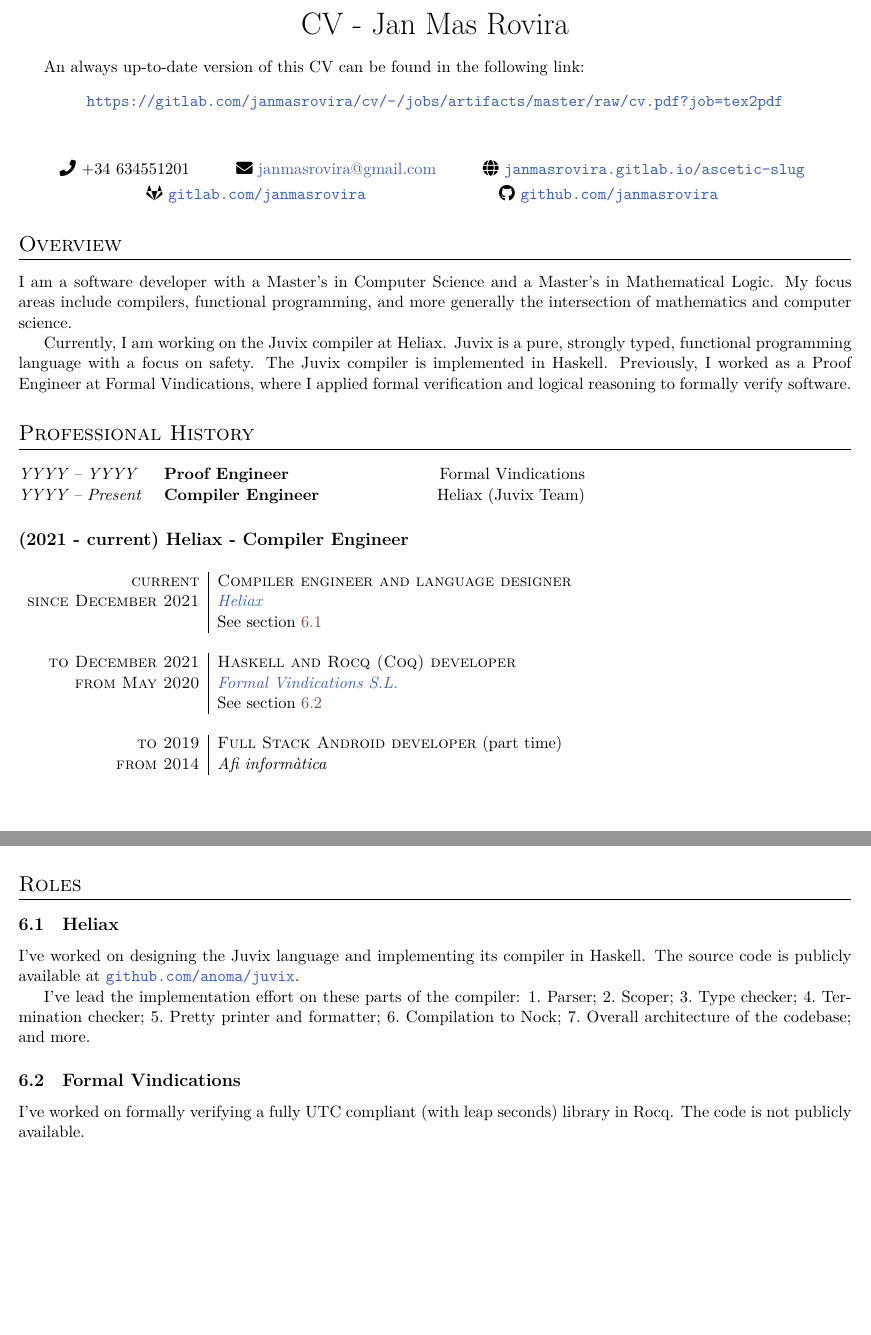
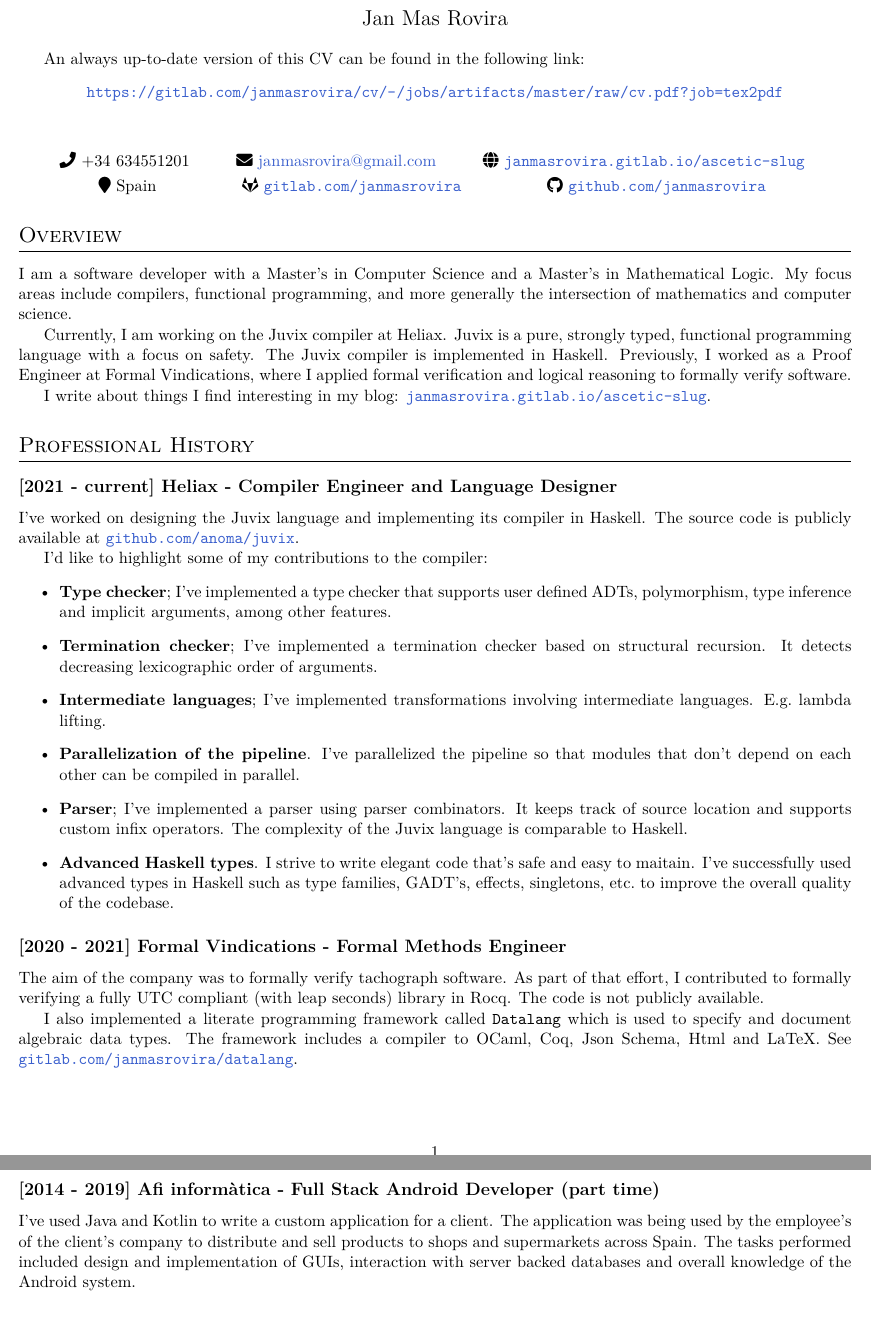
Before and after one commit to janmasrovira/cv, a LaTeX CV (cv.tex): two parts of pages 1 and 3 of 3 before the commit and two parts of pages 1 and 2 of 3 after it, joined at a grey line, cut so that both start at the same text. Compiled offline with XeLaTeX.

Commit message:
professionl history update

```diff
--- a/cv.tex
+++ b/cv.tex
@@ -8,13 +8,13 @@
 \usepackage{hyperref}
 \usepackage{cleveref}
 \hypersetup{colorlinks=true,urlcolor=RoyalBlue3,linkcolor=Salmon4,citecolor=Green4}
+\usepackage{footnote}
+
 \newcommand{\fnlink}[2]{\href{#1}{#2}\footnote{\url{#1}}}
-\usepackage{footnote}
-\makesavenoteenv{tabular}
 
 \begin{document}
 
-\par{\centering{\huge CV - Jan Mas Rovira}\bigskip\par}
+\par{\centering{\Large Jan Mas Rovira}\bigskip\par}
 \titleformat{\section}{\Large\scshape\raggedright}{}{0em}{}[\titlerule]
 
 An always up-to-date version of this CV can be found in the following link:
@@ -34,6 +34,9 @@ An always up-to-date version of this CV can be found in the following link:
     \hspace*{\fill}
     \\
     \vspace{0.1cm}
+
+    \hfill
+    \faMapMarker\ Spain
     \hfill
     \faGitlab\ \href{https://gitlab.com/janmasrovira}{\texttt{gitlab.com/janmasrovira}}
     \hfill
@@ -52,28 +55,49 @@ strongly typed, functional programming language with a focus on safety. The Juvi
 Previously, I worked as a Proof Engineer at Formal Vindications, where I applied
 formal verification and logical reasoning to formally verify software.
 
+I write about things I find interesting in my blog: \href{https://janmasrovira.gitlab.io/ascetic-slug/}{\texttt{janmasrovira.gitlab.io/ascetic-slug}}.
+
 \section{Professional History}
-\begin{tabular}{@{}p{3cm} p{6cm} r@{}}
-    \textit{YYYY – YYYY} & \textbf{Proof Engineer} & Formal Vindications \\
-    \textit{YYYY – Present} & \textbf{Compiler Engineer} & Heliax (Juvix Team) \\
-\end{tabular}
 
-\subsection*{(2021 - current) Heliax - Compiler Engineer}
-\vspace{0.2cm}
-\begin{tabular}{r|p{11cm}}
-  \textsc{current} & \textsc{Compiler engineer and language designer} \\
-  \textsc{since December 2021} & \href{https://heliax.dev/}{\emph{Heliax}} \\
-   & See~\cref{role:heliax} \\
-  \multicolumn{2}{c}{} \\
-  \textsc{to December 2021} & \textsc{Haskell and Rocq (Coq) developer} \\
-  \textsc{from May 2020} & \href{https://formalv.com/}{\emph{Formal Vindications S.L.}} \\
-   & See~\cref{role:fv} \\
-  \multicolumn{2}{c}{} \\
-  \textsc{to 2019} & \textsc{Full Stack Android developer} (part time) \\
-  \textsc{from 2014} & \emph{Afi informàtica} \\
-  \multicolumn{2}{c}{} \\
+\subsection*{[2021 - current] Heliax - Compiler Engineer and Language Designer}
+I've worked on designing the Juvix language and implementing its compiler in Haskell.
+The source code is publicly available at \href{https://github.com/anoma/juvix}{\texttt{github.com/anoma/juvix}}.
 
-\end{tabular}
+I'd like to highlight some of my contributions to the compiler:
+\begin{itemize}
+  \item \textbf{Type checker}; I've implemented a type checker that supports
+        user defined ADTs, polymorphism, type inference and implicit arguments,
+        among other features.
+  \item \textbf{Termination checker}; I've implemented a termination checker based on
+        structural recursion. It detects decreasing lexicographic order of
+        arguments.
+  \item \textbf{Intermediate languages}; I've implemented transformations
+        involving intermediate languages. E.g.\ lambda lifting.
+  \item \textbf{Parallelization of the pipeline}. I've parallelized the pipeline so that
+        modules that don't depend on each other can be compiled in parallel.
+  \item \textbf{Parser}; I've implemented a parser using parser combinators. It keeps track of source location and supports custom infix operators. The complexity of the Juvix language is comparable to Haskell.
+  \item \textbf{Advanced Haskell types}. I strive to write elegant code that's
+        safe and easy to maitain. I've successfully used advanced types in
+        Haskell such as type families, GADT's, effects, singletons, etc.\ to
+        improve the overall quality of the codebase.
+\end{itemize}
+
+\subsection*{[2020 - 2021] Formal Vindications - Formal Methods Engineer}
+The aim of the company was to formally verify tachograph software. As part of
+that effort, I contributed to formally verifying a fully UTC compliant (with
+leap seconds) library in Rocq. The code is not publicly available.
+
+I also implemented a literate programming framework called \texttt{Datalang}
+which is used to specify and document algebraic data types. The framework
+includes a compiler to OCaml, Coq, Json Schema, Html and LaTeX. See
+\href{https://gitlab.com/janmasrovira/datalang}{\texttt{gitlab.com/janmasrovira/datalang}}.
+
+\subsection*{[2014 - 2019] Afi informàtica - Full Stack Android Developer (part time)}
+I've used Java and Kotlin to write a custom application for a client. The
+application was being used by the employee's of the client's company to
+distribute and sell products to shops and supermarkets across Spain. The tasks
+performed included design and implementation of GUIs, interaction with server
+backed databases and overall knowledge of the Android system.
 
 \section{Academic History}
 
@@ -177,25 +196,4 @@ formal verification and logical reasoning to formally verify software.
   \end{minipage}
 
 \end{description}
-
-\section{Roles}
-\subsection{Heliax\label{role:heliax}}
-I've worked on designing the Juvix language and implementing its compiler in Haskell.
-The source code is publicly available at \href{https://github.com/anoma/juvix}{\texttt{github.com/anoma/juvix}}.
-
-I've lead the implementation effort on these parts of the compiler:
-\begin{enumerate*}
-  \item Parser;
-  \item Scoper;
-  \item Type checker;
-  \item Termination checker;
-  \item Pretty printer and formatter;
-  \item Compilation to Nock;
-  \item Overall architecture of the codebase;
-\end{enumerate*}
-and more.
-
-\subsection{Formal Vindications}\label{role:fv}
-I've worked on formally verifying a fully UTC compliant (with leap seconds)
-library in Rocq. The code is not publicly available.
 \end{document}
```
Also changed, not shown: cv.tex (5 more changed lines).
